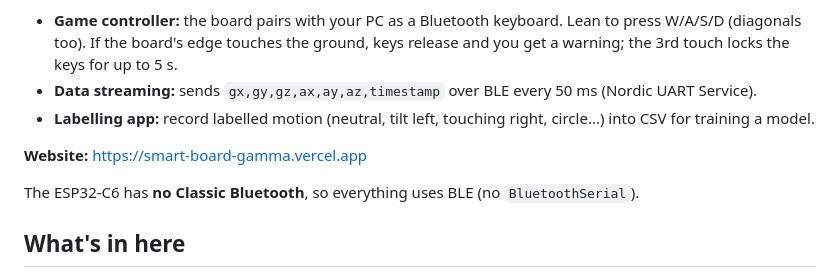
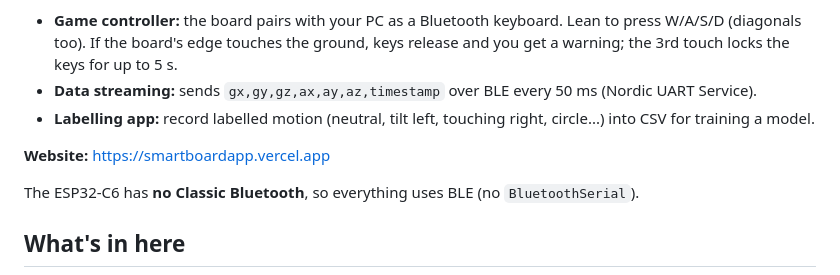
Before and after one commit to lakshveerrao/smart-board, a Markdown page: README.md, the part around the change. Drawn GitHub-style.

Commit message:
Use smartboardapp.vercel.app as the website link
Co-Authored-By: Claude Opus 5.5 <noreply@anthropic.com>

```diff
--- a/README.md
+++ b/README.md
@@ -7,7 +7,7 @@ An **ESP32-C6** with an **MPU6050** (gyro + accelerometer) sits inside the board
 - **Data streaming:** sends `gx,gy,gz,ax,ay,az,timestamp` over BLE every 50 ms (Nordic UART Service).
 - **Labelling app:** record labelled motion (neutral, tilt left, touching right, circle...) into CSV for training a model.
 
-**Website:** https://smart-board-gamma.vercel.app
+**Website:** https://smartboardapp.vercel.app
 
 The ESP32-C6 has **no Classic Bluetooth**, so everything uses BLE (no `BluetoothSerial`).
 
```
